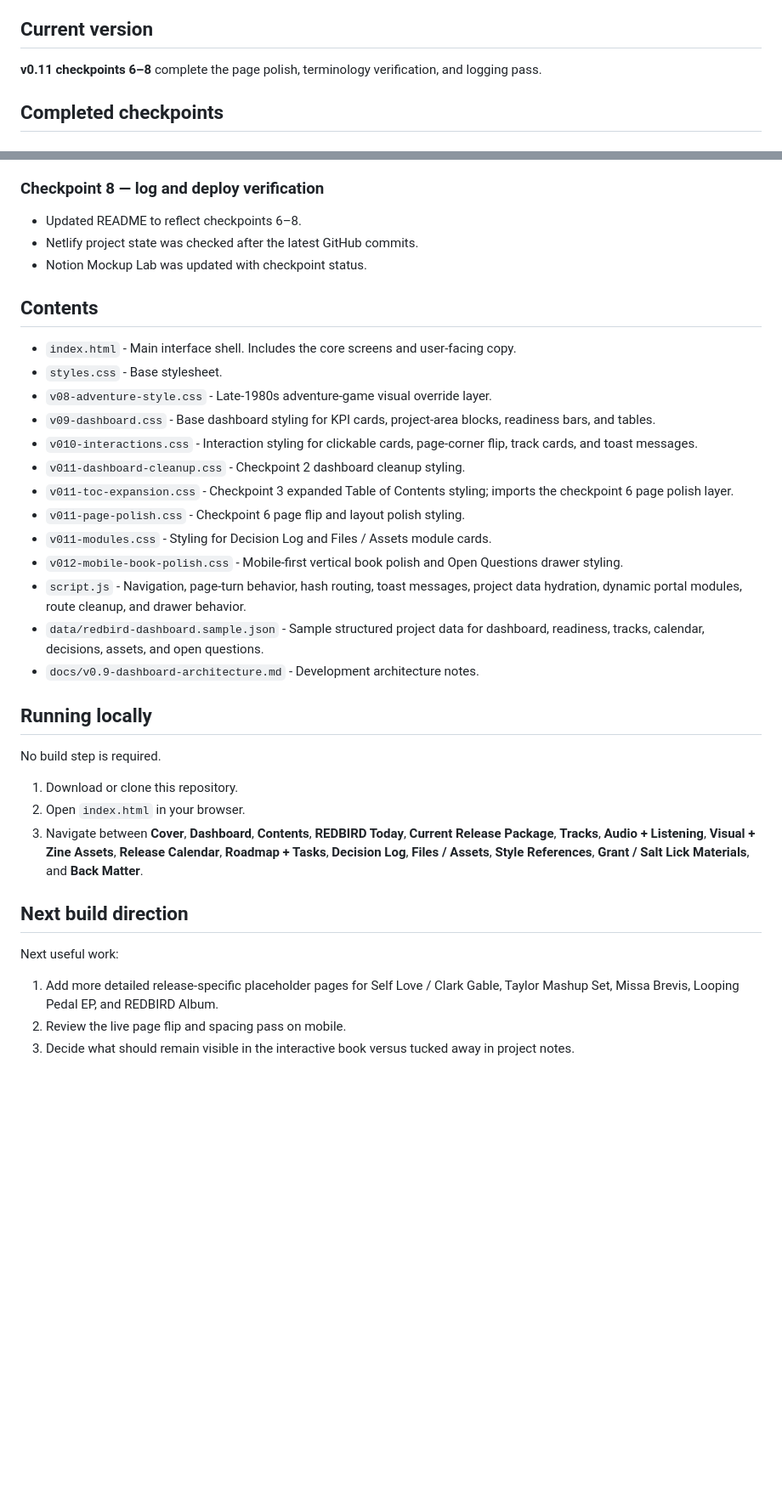
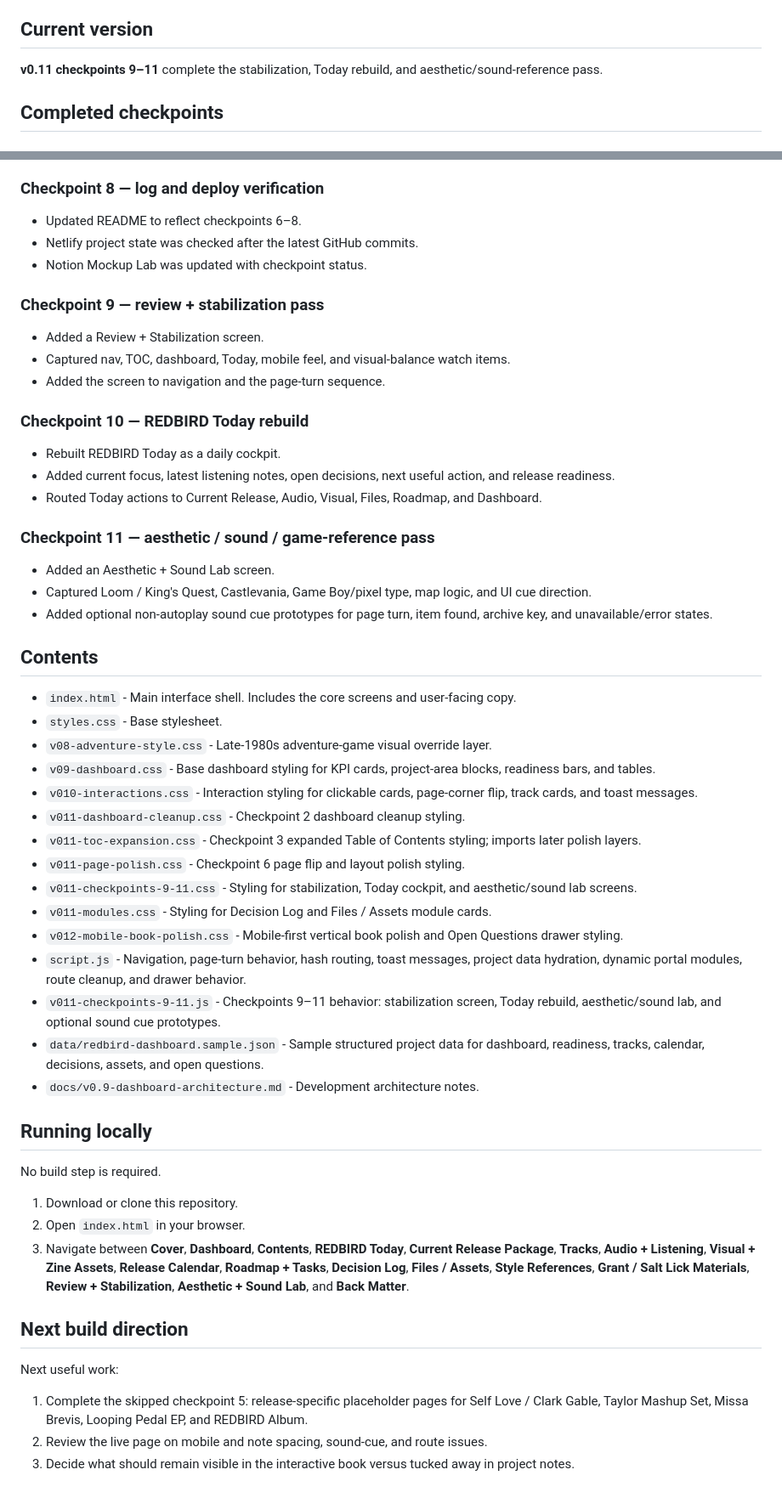
Before and after one commit to tgdippold-jpg/redbird-interactive-book, a Markdown page: README.md, 2 parts joined by grey strips. Shown at 85% size. GitHub-like rendering; blank space fills up the shorter version.

Commit message:
Document checkpoints 9 through 11

```diff
--- a/README.md
+++ b/README.md
@@ -4,7 +4,7 @@ This repository contains a static version of the REDBIRD interactive prototype b
 
 ## Current version
 
-**v0.11 checkpoints 6–8** complete the page polish, terminology verification, and logging pass.
+**v0.11 checkpoints 9–11** complete the stabilization, Today rebuild, and aesthetic/sound-reference pass.
 
 ## Completed checkpoints
 
@@ -62,6 +62,24 @@ This repository contains a static version of the REDBIRD interactive prototype b
 - Netlify project state was checked after the latest GitHub commits.
 - Notion Mockup Lab was updated with checkpoint status.
 
+### Checkpoint 9 — review + stabilization pass
+
+- Added a Review + Stabilization screen.
+- Captured nav, TOC, dashboard, Today, mobile feel, and visual-balance watch items.
+- Added the screen to navigation and the page-turn sequence.
+
+### Checkpoint 10 — REDBIRD Today rebuild
+
+- Rebuilt REDBIRD Today as a daily cockpit.
+- Added current focus, latest listening notes, open decisions, next useful action, and release readiness.
+- Routed Today actions to Current Release, Audio, Visual, Files, Roadmap, and Dashboard.
+
+### Checkpoint 11 — aesthetic / sound / game-reference pass
+
+- Added an Aesthetic + Sound Lab screen.
+- Captured Loom / King's Quest, Castlevania, Game Boy/pixel type, map logic, and UI cue direction.
+- Added optional non-autoplay sound cue prototypes for page turn, item found, archive key, and unavailable/error states.
+
 ## Contents
 
 - `index.html` - Main interface shell. Includes the core screens and user-facing copy.
@@ -70,11 +88,13 @@ This repository contains a static version of the REDBIRD interactive prototype b
 - `v09-dashboard.css` - Base dashboard styling for KPI cards, project-area blocks, readiness bars, and tables.
 - `v010-interactions.css` - Interaction styling for clickable cards, page-corner flip, track cards, and toast messages.
 - `v011-dashboard-cleanup.css` - Checkpoint 2 dashboard cleanup styling.
-- `v011-toc-expansion.css` - Checkpoint 3 expanded Table of Contents styling; imports the checkpoint 6 page polish layer.
+- `v011-toc-expansion.css` - Checkpoint 3 expanded Table of Contents styling; imports later polish layers.
 - `v011-page-polish.css` - Checkpoint 6 page flip and layout polish styling.
+- `v011-checkpoints-9-11.css` - Styling for stabilization, Today cockpit, and aesthetic/sound lab screens.
 - `v011-modules.css` - Styling for Decision Log and Files / Assets module cards.
 - `v012-mobile-book-polish.css` - Mobile-first vertical book polish and Open Questions drawer styling.
 - `script.js` - Navigation, page-turn behavior, hash routing, toast messages, project data hydration, dynamic portal modules, route cleanup, and drawer behavior.
+- `v011-checkpoints-9-11.js` - Checkpoints 9–11 behavior: stabilization screen, Today rebuild, aesthetic/sound lab, and optional sound cue prototypes.
 - `data/redbird-dashboard.sample.json` - Sample structured project data for dashboard, readiness, tracks, calendar, decisions, assets, and open questions.
 - `docs/v0.9-dashboard-architecture.md` - Development architecture notes.
 
@@ -84,12 +104,12 @@ No build step is required.
 
 1. Download or clone this repository.
 2. Open `index.html` in your browser.
-3. Navigate between **Cover**, **Dashboard**, **Contents**, **REDBIRD Today**, **Current Release Package**, **Tracks**, **Audio + Listening**, **Visual + Zine Assets**, **Release Calendar**, **Roadmap + Tasks**, **Decision Log**, **Files / Assets**, **Style References**, **Grant / Salt Lick Materials**, and **Back Matter**.
+3. Navigate between **Cover**, **Dashboard**, **Contents**, **REDBIRD Today**, **Current Release Package**, **Tracks**, **Audio + Listening**, **Visual + Zine Assets**, **Release Calendar**, **Roadmap + Tasks**, **Decision Log**, **Files / Assets**, **Style References**, **Grant / Salt Lick Materials**, **Review + Stabilization**, **Aesthetic + Sound Lab**, and **Back Matter**.
 
 ## Next build direction
 
 Next useful work:
 
-1. Add more detailed release-specific placeholder pages for Self Love / Clark Gable, Taylor Mashup Set, Missa Brevis, Looping Pedal EP, and REDBIRD Album.
-2. Review the live page flip and spacing pass on mobile.
+1. Complete the skipped checkpoint 5: release-specific placeholder pages for Self Love / Clark Gable, Taylor Mashup Set, Missa Brevis, Looping Pedal EP, and REDBIRD Album.
+2. Review the live page on mobile and note spacing, sound-cue, and route issues.
 3. Decide what should remain visible in the interactive book versus tucked away in project notes.
```
